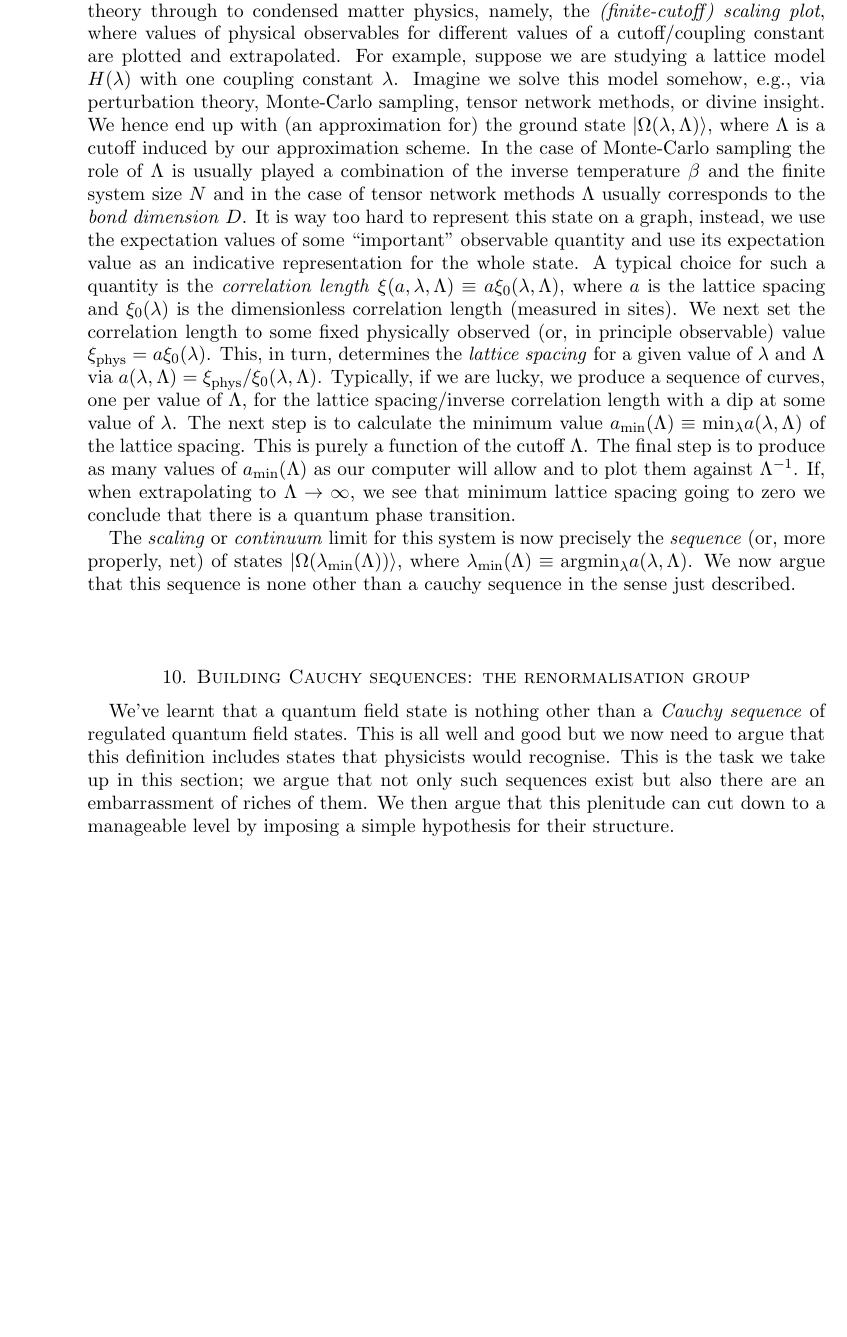
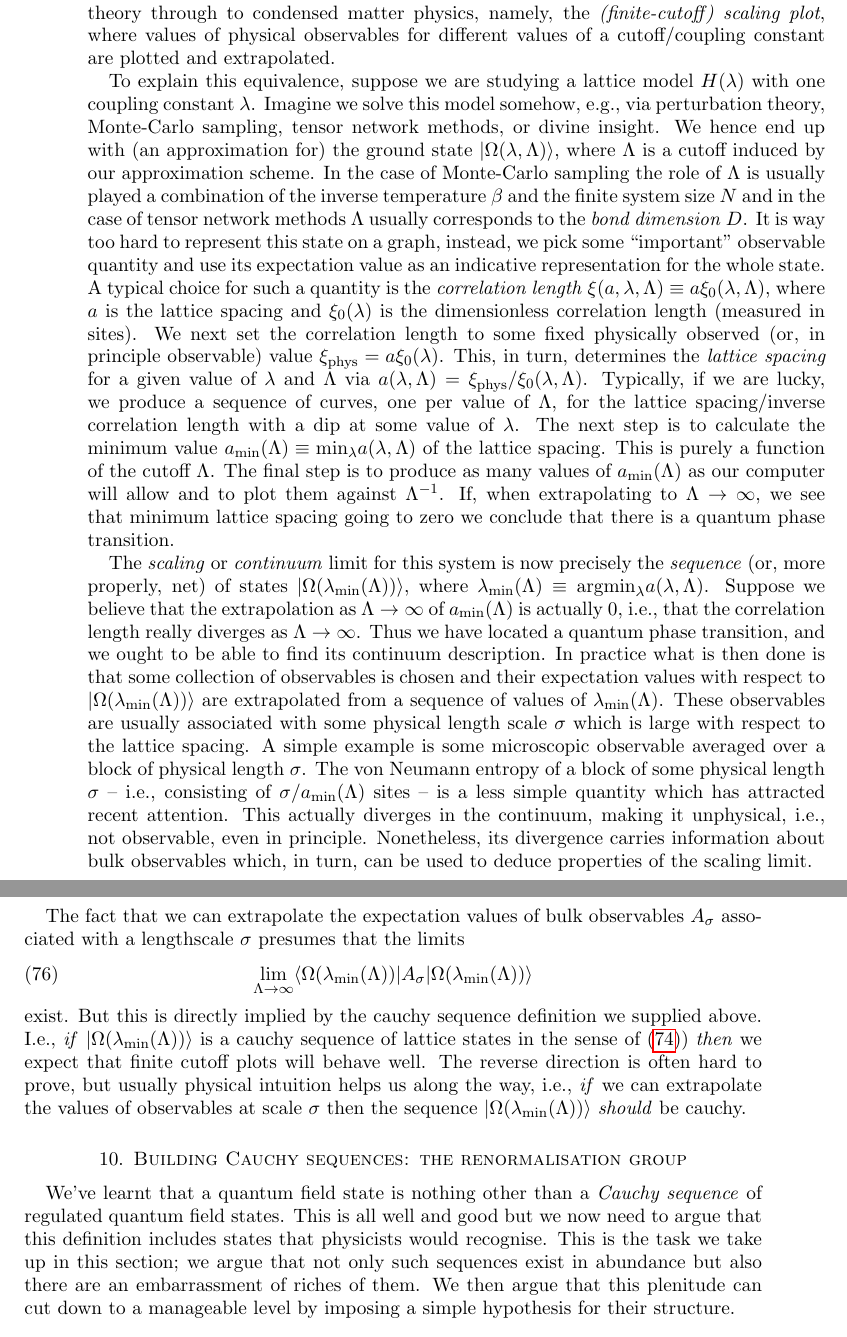
Before and after one commit to tobiasosborne/What-is-a-quantum-field-state-, a LaTeX paper (What is a quantum field state.tex): part of page 32 of 40 before the commit and two parts of pages 32 and 33 of 40 after it, the two joined at a grey line, cut so that both start at the same text, the shorter picture padded with empty space. Compiled offline with pdfLaTeX.

Commit message:
Finite cutoff plots

```diff
--- a/What is a quantum field state.tex
+++ b/What is a quantum field state.tex
@@ -661,14 +661,24 @@ for all $m,n>N(\epsilon,\sigma)$, then the observer will conclude the sequence i
 \end{equation}
 on the Banach space dual $\mathcal{A}_{\text{reg}}^{\#}$ of $\mathcal{A}_{\text{reg}}$, and completed it with respect to the induced locally convex topology. There are some subtleties associated with this construction that need to be addressed, including, the question of whether $D_{A_\sigma}(\rho, \sigma)$ is a separating family.) The set of quantum field states is hence $\widehat{\mathcal{S}}_{\text{reg}}$, the set of Cauchy sequences of states in $\mathcal{S}_{\text{reg}}$. Just as for the rational numbers, any state $\rho$ on $\mathcal{A}_{\text{reg}}$ is automatically a quantum field state in this sense, simply by identifying it with the sequence $(\rho_n)_{n\in\mathbb{N}}$, with $\rho_n \equiv \rho$.
 
-The definition of a quantum field state we've just presented may look a little far removed from the everyday practice of physics. However, this is not the case: what we've done is merely formalise a procedure employed by physicists from lattice gauge theory through to condensed matter physics, namely, the \emph{(finite-cutoff) scaling plot}, where values of physical observables for different values of a cutoff/coupling constant are plotted and extrapolated. For example, suppose we are studying a lattice model $H(\lambda)$ with one coupling constant $\lambda$. Imagine we solve this model somehow, e.g., via perturbation theory, Monte-Carlo sampling, tensor network methods, or divine insight. We hence end up with (an approximation for) the ground state $|\Omega(\lambda,\Lambda)\rangle$, where $\Lambda$ is a cutoff induced by our approximation scheme. In the case of Monte-Carlo sampling the role of $\Lambda$ is usually played a combination of the inverse temperature $\beta$ and the finite system size $N$ and in the case of tensor network methods $\Lambda$ usually corresponds to the \emph{bond dimension} $D$. It is way too hard to represent this state on a graph, instead, we use the expectation values of some ``important'' observable quantity and use its expectation value as an indicative representation for the whole state. A typical choice for such a quantity is the \emph{correlation length} $\xi(a,\lambda, \Lambda) \equiv a\xi_0(\lambda,\Lambda)$, where $a$ is the lattice spacing and $\xi_0(\lambda)$ is the dimensionless correlation length (measured in sites). We next set the correlation length to some fixed physically observed (or, in principle observable) value $\xi_{\text{phys}} = a\xi_0(\lambda)$. This, in turn, determines the \emph{lattice spacing} for a given value of $\lambda$ and $\Lambda$ via $a(\lambda, \Lambda) = \xi_{\text{phys}}/\xi_0(\lambda, \Lambda)$. Typically, if we are lucky, we produce a sequence of curves, one per value of $\Lambda$, for the lattice spacing/inverse correlation length with a dip at some value of $\lambda$. The next step is to calculate the minimum value $a_{\text{min}}(\Lambda) \equiv \text{min}_{\lambda} a(\lambda, \Lambda)$ of the lattice spacing. This is purely a function of the cutoff $\Lambda$. The final step is to produce as many values of $a_{\text{min}}(\Lambda)$ as our computer will allow and to plot them against $\Lambda^{-1}$. If, when extrapolating to $\Lambda \rightarrow \infty$, we see that minimum lattice spacing going to zero we conclude that there is a quantum phase transition.
+The definition of a quantum field state we've just presented may look a little far removed from the everyday practice of physics. However, this is not the case: what we've done is merely formalise a procedure employed by physicists from lattice gauge theory through to condensed matter physics, namely, the \emph{(finite-cutoff) scaling plot}, where values of physical observables for different values of a cutoff/coupling constant are plotted and extrapolated.
 
-The \emph{scaling} or \emph{continuum} limit for this system is now precisely the \emph{sequence} (or, more properly, net) of states $|\Omega(\lambda_{\text{min}}(\Lambda))\rangle$, where  $\lambda_{\text{min}}(\Lambda) \equiv \text{argmin}_{\lambda} a(\lambda, \Lambda)$. We now argue that this sequence is none other than a cauchy sequence in the sense just described.
+To explain this equivalence, suppose we are studying a lattice model $H(\lambda)$ with one coupling constant $\lambda$. Imagine we solve this model somehow, e.g., via perturbation theory, Monte-Carlo sampling, tensor network methods, or divine insight. We hence end up with (an approximation for) the ground state $|\Omega(\lambda,\Lambda)\rangle$, where $\Lambda$ is a cutoff induced by our approximation scheme. In the case of Monte-Carlo sampling the role of $\Lambda$ is usually played a combination of the inverse temperature $\beta$ and the finite system size $N$ and in the case of tensor network methods $\Lambda$ usually corresponds to the \emph{bond dimension} $D$. It is way too hard to represent this state on a graph, instead, we pick some ``important'' observable quantity and use its expectation value as an indicative representation for the whole state. A typical choice for such a quantity is the \emph{correlation length} $\xi(a,\lambda, \Lambda) \equiv a\xi_0(\lambda,\Lambda)$, where $a$ is the lattice spacing and $\xi_0(\lambda)$ is the dimensionless correlation length (measured in sites). We next set the correlation length to some fixed physically observed (or, in principle observable) value $\xi_{\text{phys}} = a\xi_0(\lambda)$. This, in turn, determines the \emph{lattice spacing} for a given value of $\lambda$ and $\Lambda$ via $a(\lambda, \Lambda) = \xi_{\text{phys}}/\xi_0(\lambda, \Lambda)$. Typically, if we are lucky, we produce a sequence of curves, one per value of $\Lambda$, for the lattice spacing/inverse correlation length with a dip at some value of $\lambda$. The next step is to calculate the minimum value $a_{\text{min}}(\Lambda) \equiv \text{min}_{\lambda} a(\lambda, \Lambda)$ of the lattice spacing. This is purely a function of the cutoff $\Lambda$. The final step is to produce as many values of $a_{\text{min}}(\Lambda)$ as our computer will allow and to plot them against $\Lambda^{-1}$. If, when extrapolating to $\Lambda \rightarrow \infty$, we see that minimum lattice spacing going to zero we conclude that there is a quantum phase transition.
+
+The \emph{scaling} or \emph{continuum} limit for this system is now precisely the \emph{sequence} (or, more properly, net) of states $|\Omega(\lambda_{\text{min}}(\Lambda))\rangle$, where  $\lambda_{\text{min}}(\Lambda) \equiv \text{argmin}_{\lambda} a(\lambda, \Lambda)$. Suppose we believe that the extrapolation as $\Lambda \rightarrow \infty$ of $a_{\text{min}}(\Lambda)$ is actually $0$, i.e., that the correlation length really diverges as $\Lambda\rightarrow \infty$. Thus we have located a quantum phase transition, and we ought to be able to find its continuum description. In practice what is then done is that some collection of observables is chosen and their expectation values with respect to $|\Omega(\lambda_{\text{min}}(\Lambda))\rangle$ are extrapolated from a sequence of values of $\lambda_{\text{min}}(\Lambda)$. These observables are usually associated with some physical length scale $\sigma$ which is large with respect to the lattice spacing. A simple example is some microscopic observable averaged over a block of physical length $\sigma$. The von Neumann entropy of a block of some physical length $\sigma$ -- i.e., consisting of $\sigma/a_{\text{min}}(\Lambda)$ sites -- is a less simple quantity which has attracted recent attention. This actually diverges in the continuum, making it unphysical, i.e., not observable, even in principle. Nonetheless, its divergence carries information about bulk observables which, in turn, can be used to deduce properties of the scaling limit.
+
+The fact that we can extrapolate the expectation values of bulk observables $A_\sigma$ associated with a lengthscale $\sigma$ presumes that the limits
+\begin{equation}
+	\lim_{\Lambda \rightarrow \infty} \langle \Omega(\lambda_{\text{min}}(\Lambda))|A_\sigma|\Omega(\lambda_{\text{min}}(\Lambda))\rangle
+\end{equation}
+exist. But this is directly implied by the cauchy sequence definition we supplied above. I.e., \emph{if} $|\Omega(\lambda_{\text{min}}(\Lambda))\rangle$ is a cauchy sequence of lattice states in the sense of (\ref{eq:qftcauchycondn})) \emph{then} we expect that finite cutoff plots will behave well. The reverse direction is often hard to prove, but usually physical intuition helps us along the way, i.e., \emph{if} we can extrapolate the values of observables at scale $\sigma$ then the sequence $|\Omega(\lambda_{\text{min}}(\Lambda))\rangle$ \emph{should} be cauchy.
+
+
 
 
 \section{Building Cauchy sequences: the renormalisation group}\label{sec:cauchyseqrg}
 
-We've learnt that a quantum field state is nothing other than a \emph{Cauchy sequence} of regulated quantum field states. This is all well and good but we now need to argue that this definition includes states that physicists would recognise. This is the task we take up in this section; we argue that not only such sequences exist but also there are an embarrassment of riches of them. We then argue that this plenitude can cut down to a manageable level by imposing a simple hypothesis for their structure.
+We've learnt that a quantum field state is nothing other than a \emph{Cauchy sequence} of regulated quantum field states. This is all well and good but we now need to argue that this definition includes states that physicists would recognise. This is the task we take up in this section; we argue that not only such sequences exist in abundance but also there are an embarrassment of riches of them. We then argue that this plenitude can cut down to a manageable level by imposing a simple hypothesis for their structure.
 
 \subsection{The momentum cutoff}
 Here we build a sequence of states on $\mathcal{A}_{\text{reg}}$ associated with interacting quantum field theories and argue they give rise to a Cauchy sequence.
```
Also changed, not shown: What is a quantum field state.pdf, What is a quantum field state.tex (4 more changed lines).
